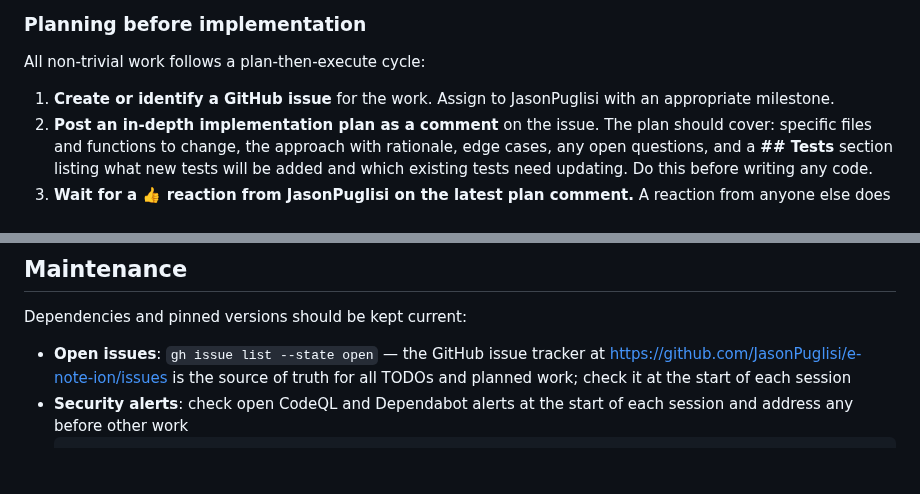
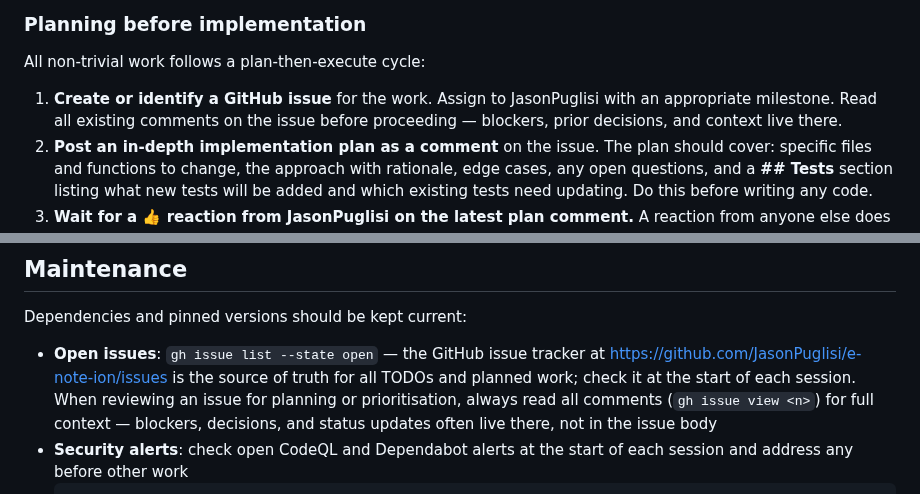
Before and after one commit to JasonPuglisi/e-note-ion, a Markdown page: CLAUDE.md, 2 parts joined by grey strips. GitHub-like rendering; blank space fills up the shorter version.

````diff
--- a/CLAUDE.md
+++ b/CLAUDE.md
@@ -273,7 +273,8 @@ prevention to the checklist or workflow — not just a one-off fix. Examples:
 All non-trivial work follows a plan-then-execute cycle:
 
 1. **Create or identify a GitHub issue** for the work. Assign to JasonPuglisi
-   with an appropriate milestone.
+   with an appropriate milestone. Read all existing comments on the issue before
+   proceeding — blockers, prior decisions, and context live there.
 2. **Post an in-depth implementation plan as a comment** on the issue. The plan
    should cover: specific files and functions to change, the approach with
    rationale, edge cases, any open questions, and a **## Tests** section listing
@@ -338,7 +339,10 @@ Dependencies and pinned versions should be kept current:
 
 - **Open issues**: `gh issue list --state open` — the GitHub issue tracker at
   https://github.com/JasonPuglisi/e-note-ion/issues is the source of truth for
-  all TODOs and planned work; check it at the start of each session
+  all TODOs and planned work; check it at the start of each session. When
+  reviewing an issue for planning or prioritisation, always read all comments
+  (`gh issue view <n>`) for full context — blockers, decisions, and status
+  updates often live there, not in the issue body
 - **Security alerts**: check open CodeQL and Dependabot alerts at the start of
   each session and address any before other work
   ```
````
Also changed, not shown: assets/README.md (+69 -47 lines), assets/icon.png, assets/social-preview.png, 2 other files.
